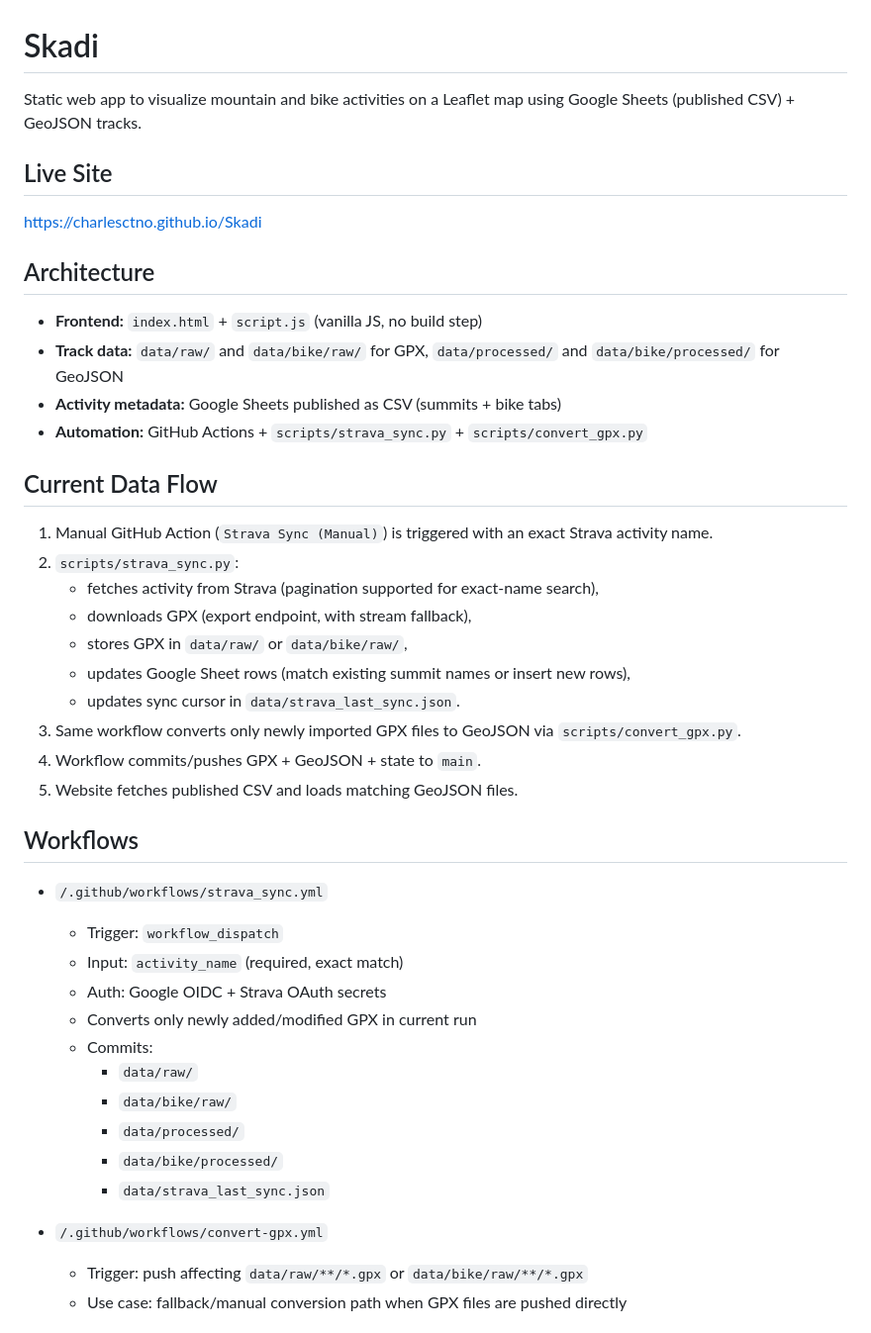
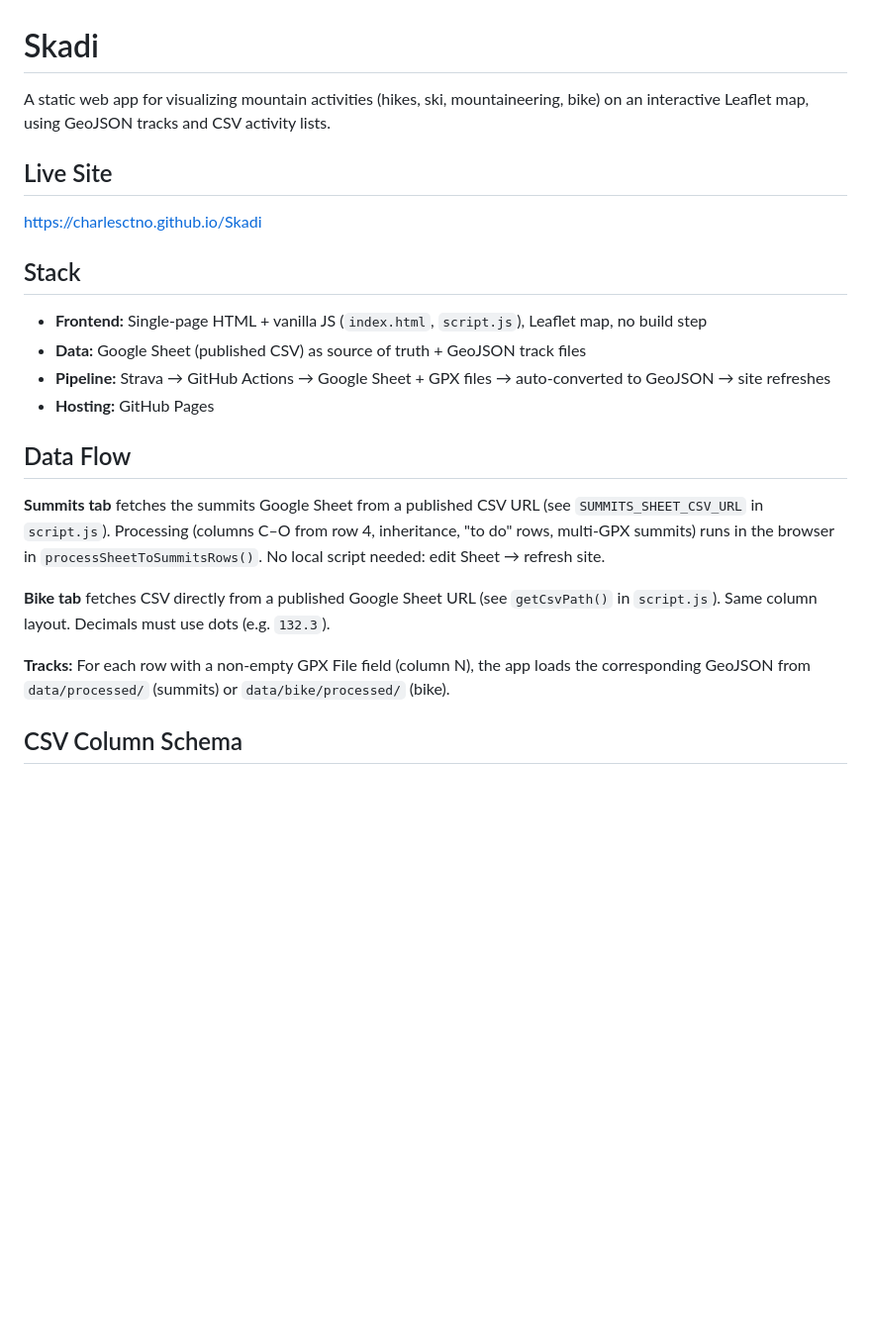
Before and after one commit to CharlesCtno/Skadi, a Markdown page: README.md, the part around one of its changes. Shown at 99% size. Rendered like a GitHub page; blank space fills up the shorter version.

```diff
--- a/README.md
+++ b/README.md
@@ -1,46 +1,25 @@
 # Skadi
 
-Static web app to visualize mountain and bike activities on a Leaflet map using Google Sheets (published CSV) + GeoJSON tracks.
+A static web app for visualizing mountain activities (hikes, ski, mountaineering, bike) on an interactive Leaflet map, using GeoJSON tracks and CSV activity lists.
 
 ## Live Site
 
 [https://charlesctno.github.io/Skadi](https://charlesctno.github.io/Skadi)
 
-## Architecture
+## Stack
 
-- **Frontend:** `index.html` + `script.js` (vanilla JS, no build step)
-- **Track data:** `data/raw/` and `data/bike/raw/` for GPX, `data/processed/` and `data/bike/processed/` for GeoJSON
-- **Activity metadata:** Google Sheets published as CSV (summits + bike tabs)
-- **Automation:** GitHub Actions + `scripts/strava_sync.py` + `scripts/convert_gpx.py`
+- **Frontend:** Single-page HTML + vanilla JS (`index.html`, `script.js`), Leaflet map, no build step
+- **Data:** Google Sheet (published CSV) as source of truth + GeoJSON track files
+- **Pipeline:** Strava → GitHub Actions → Google Sheet + GPX files → auto-converted to GeoJSON → site refreshes
+- **Hosting:** GitHub Pages
 
-## Current Data Flow
+## Data Flow
 
-1. Manual GitHub Action (`Strava Sync (Manual)`) is triggered with an exact Strava activity name.
-2. `scripts/strava_sync.py`:
-   - fetches activity from Strava (pagination supported for exact-name search),
-   - downloads GPX (export endpoint, with stream fallback),
-   - stores GPX in `data/raw/` or `data/bike/raw/`,
-   - updates Google Sheet rows (match existing summit names or insert new rows),
-   - updates sync cursor in `data/strava_last_sync.json`.
-3. Same workflow converts only newly imported GPX files to GeoJSON via `scripts/convert_gpx.py`.
-4. Workflow commits/pushes GPX + GeoJSON + state to `main`.
-5. Website fetches published CSV and loads matching GeoJSON files.
+**Summits tab** fetches the summits Google Sheet from a published CSV URL (see `SUMMITS_SHEET_CSV_URL` in `script.js`). Processing (columns C–O from row 4, inheritance, "to do" rows, multi-GPX summits) runs in the browser in `processSheetToSummitsRows()`. No local script needed: edit Sheet → refresh site.
 
-## Workflows
+**Bike tab** fetches CSV directly from a published Google Sheet URL (see `getCsvPath()` in `script.js`). Same column layout. Decimals must use dots (e.g. `132.3`).
 
-- `/.github/workflows/strava_sync.yml`
-  - Trigger: `workflow_dispatch`
-  - Input: `activity_name` (required, exact match)
-  - Auth: Google OIDC + Strava OAuth secrets
-  - Converts only newly added/modified GPX in current run
-  - Commits:
-    - `data/raw/`
-    - `data/bike/raw/`
-    - `data/processed/`
-    - `data/bike/processed/`
-    - `data/strava_last_sync.json`
+**Tracks:** For each row with a non-empty GPX File field (column N), the app loads the corresponding GeoJSON from `data/processed/` (summits) or `data/bike/processed/` (bike).
 
-- `/.github/workflows/convert-gpx.yml`
-  - Trigger: push affecting `data/raw/**/*.gpx` or `data/bike/raw/**/*.gpx`
-  - Use case: fallback/manual conversion path when GPX files are pushed directly
+## CSV Column Schema
 
```
Also changed, not shown: other parts of README.md (+41 -40 lines), VISION.md (+0 -1 lines).
